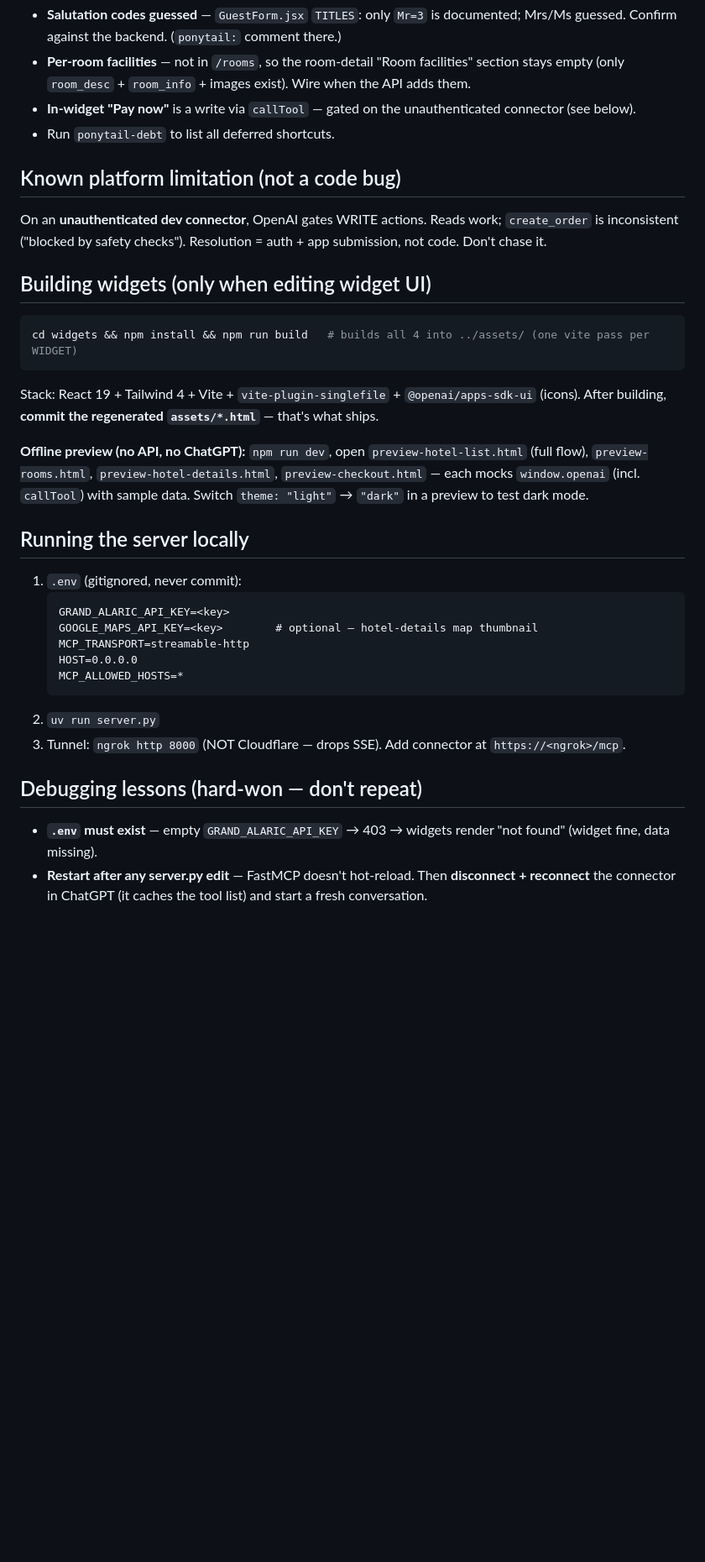
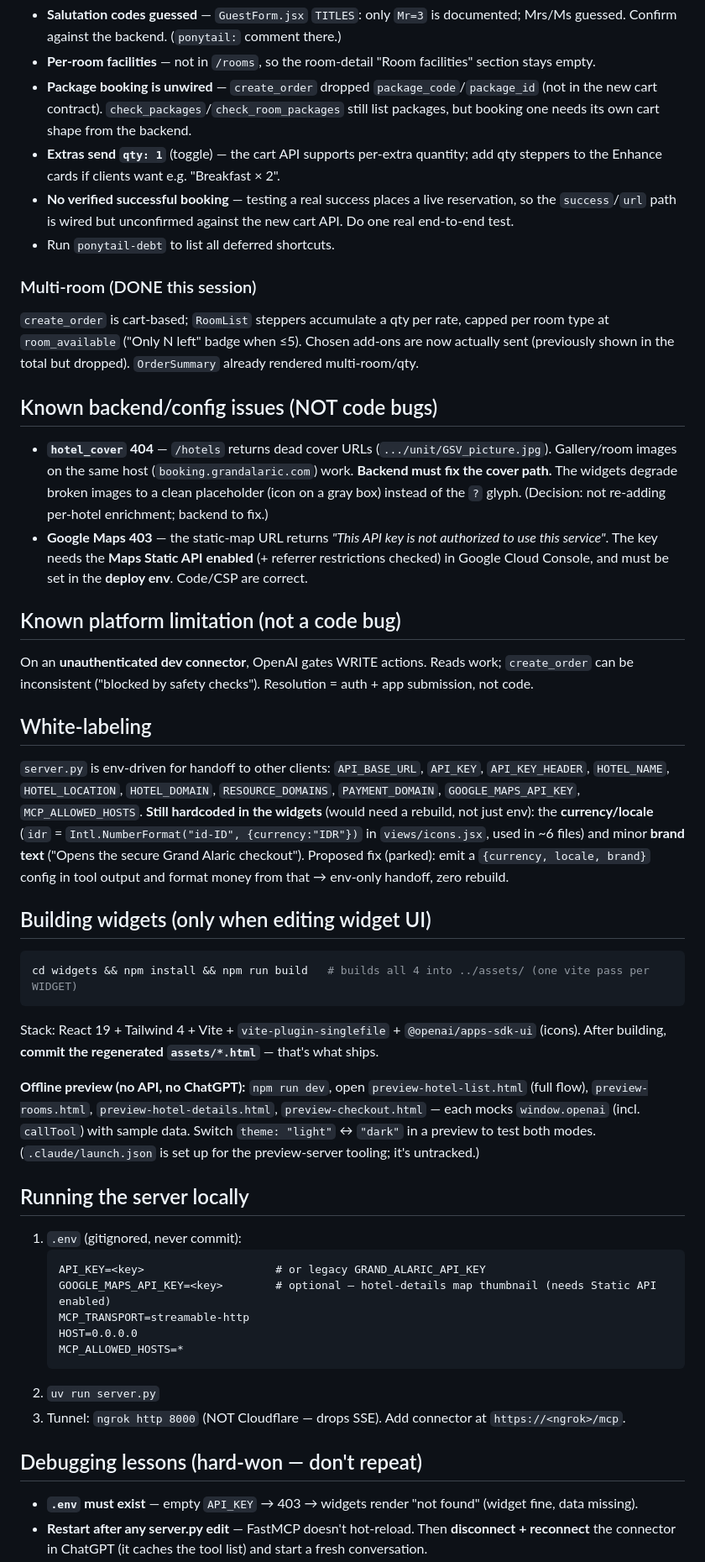
Before and after one commit to dhanissuharmadi-pixel/grand-alaric-hotel-mcp, a Markdown page: HANDOFF.md, the part around one of its changes. Shown at 84% size. Rendered like a GitHub page; blank space fills up the shorter version.

````diff
--- a/HANDOFF.md
+++ b/HANDOFF.md
@@ -91,14 +105,44 @@ the widgets don't change when backend field names do.
 - **Salutation codes guessed** — `GuestForm.jsx` `TITLES`: only `Mr=3` is documented; Mrs/Ms guessed.
   Confirm against the backend. (`ponytail:` comment there.)
-- **Per-room facilities** — not in `/rooms`, so the room-detail "Room facilities" section stays empty
-  (only `room_desc` + `room_info` + images exist). Wire when the API adds them.
-- **In-widget "Pay now"** is a write via `callTool` — gated on the unauthenticated connector (see below).
+- **Per-room facilities** — not in `/rooms`, so the room-detail "Room facilities" section stays empty.
+- **Package booking is unwired** — `create_order` dropped `package_code`/`package_id` (not in the new
+  cart contract). `check_packages`/`check_room_packages` still list packages, but booking one needs its
+  own cart shape from the backend.
+- **Extras send `qty: 1`** (toggle) — the cart API supports per-extra quantity; add qty steppers to the
+  Enhance cards if clients want e.g. "Breakfast × 2".
+- **No verified successful booking** — testing a real success places a live reservation, so the
+  `success`/`url` path is wired but unconfirmed against the new cart API. Do one real end-to-end test.
 - Run `ponytail-debt` to list all deferred shortcuts.
+
+### Multi-room (DONE this session)
+`create_order` is cart-based; `RoomList` steppers accumulate a qty per rate, capped per room type at
+`room_available` ("Only N left" badge when ≤5). Chosen add-ons are now actually sent (previously shown
+in the total but dropped). `OrderSummary` already rendered multi-room/qty.
+
+## Known backend/config issues (NOT code bugs)
+
+- **`hotel_cover` 404** — `/hotels` returns dead cover URLs (`.../unit/GSV_picture.jpg`). Gallery/room
+  images on the same host (`booking.grandalaric.com`) work. **Backend must fix the cover path.** The
+  widgets degrade broken images to a clean placeholder (icon on a gray box) instead of the `?` glyph.
+  (Decision: not re-adding per-hotel enrichment; backend to fix.)
+- **Google Maps 403** — the static-map URL returns *"This API key is not authorized to use this
+  service"*. The key needs the **Maps Static API enabled** (+ referrer restrictions checked) in Google
+  Cloud Console, and must be set in the **deploy env**. Code/CSP are correct.
 
 ## Known platform limitation (not a code bug)
 
-On an **unauthenticated dev connector**, OpenAI gates WRITE actions. Reads work; `create_order` is
-inconsistent ("blocked by safety checks"). Resolution = auth + app submission, not code. Don't chase it.
+On an **unauthenticated dev connector**, OpenAI gates WRITE actions. Reads work; `create_order` can be
+inconsistent ("blocked by safety checks"). Resolution = auth + app submission, not code.
+
+## White-labeling
+
+`server.py` is env-driven for handoff to other clients: `API_BASE_URL`, `API_KEY`, `API_KEY_HEADER`,
+`HOTEL_NAME`, `HOTEL_LOCATION`, `HOTEL_DOMAIN`, `RESOURCE_DOMAINS`, `PAYMENT_DOMAIN`,
+`GOOGLE_MAPS_API_KEY`, `MCP_ALLOWED_HOSTS`. **Still hardcoded in the widgets** (would need a rebuild,
+not just env): the **currency/locale** (`idr` = `Intl.NumberFormat("id-ID", {currency:"IDR"})` in
+`views/icons.jsx`, used in ~6 files) and minor **brand text** ("Opens the secure Grand Alaric
+checkout"). Proposed fix (parked): emit a `{currency, locale, brand}` config in tool output and format
+money from that → env-only handoff, zero rebuild.
 
 ## Building widgets (only when editing widget UI)
 
@@ -110,14 +154,15 @@ After building, **commit the regenerated `assets/*.html`** — that's what ships
 
 **Offline preview (no API, no ChatGPT):** `npm run dev`, open `preview-hotel-list.html` (full flow),
 `preview-rooms.html`, `preview-hotel-details.html`, `preview-checkout.html` — each mocks `window.openai`
-(incl. `callTool`) with sample data. Switch `theme: "light"` → `"dark"` in a preview to test dark mode.
+(incl. `callTool`) with sample data. Switch `theme: "light"` ↔ `"dark"` in a preview to test both modes.
+(`.claude/launch.json` is set up for the preview-server tooling; it's untracked.)
 
 ## Running the server locally
 
 1. `.env` (gitignored, never commit):
    ```
-   GRAND_ALARIC_API_KEY=<key>
-   GOOGLE_MAPS_API_KEY=<key>        # optional — hotel-details map thumbnail
+   API_KEY=<key>                    # or legacy GRAND_ALARIC_API_KEY
+   GOOGLE_MAPS_API_KEY=<key>        # optional — hotel-details map thumbnail (needs Static API enabled)
    MCP_TRANSPORT=streamable-http
    HOST=0.0.0.0
    MCP_ALLOWED_HOSTS=*
@@ -127,6 +172,6 @@ After building, **commit the regenerated `assets/*.html`** — that's what ships
 
 ## Debugging lessons (hard-won — don't repeat)
 
-- **`.env` must exist** — empty `GRAND_ALARIC_API_KEY` → 403 → widgets render "not found" (widget fine, data missing).
+- **`.env` must exist** — empty `API_KEY` → 403 → widgets render "not found" (widget fine, data missing).
 - **Restart after any server.py edit** — FastMCP doesn't hot-reload. Then **disconnect + reconnect** the
   connector in ChatGPT (it caches the tool list) and start a fresh conversation.
````
Also changed, not shown: other parts of HANDOFF.md (+51 -36 lines).
